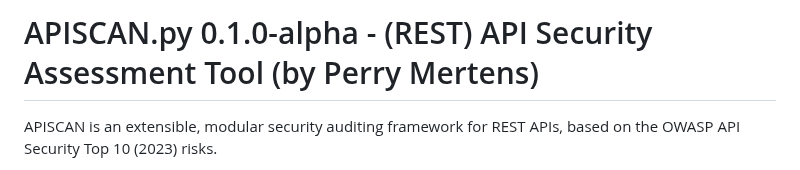
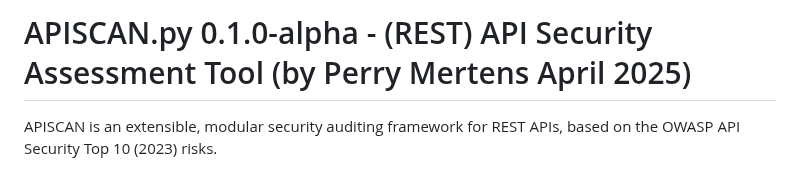
Before and after one commit to perrym/apiscanner, a Markdown page: README.md, the part around the change. Rendered like a GitHub page.

```diff
--- a/README.md
+++ b/README.md
@@ -1,4 +1,4 @@
-# APISCAN.py 0.1.0-alpha - (REST) API Security Assessment Tool (by Perry Mertens)
+# APISCAN.py 0.1.0-alpha - (REST) API Security Assessment Tool (by Perry Mertens April 2025)
 
 APISCAN is an extensible, modular security auditing framework for REST APIs, based on the OWASP API Security Top 10 (2023) risks.
 
```
